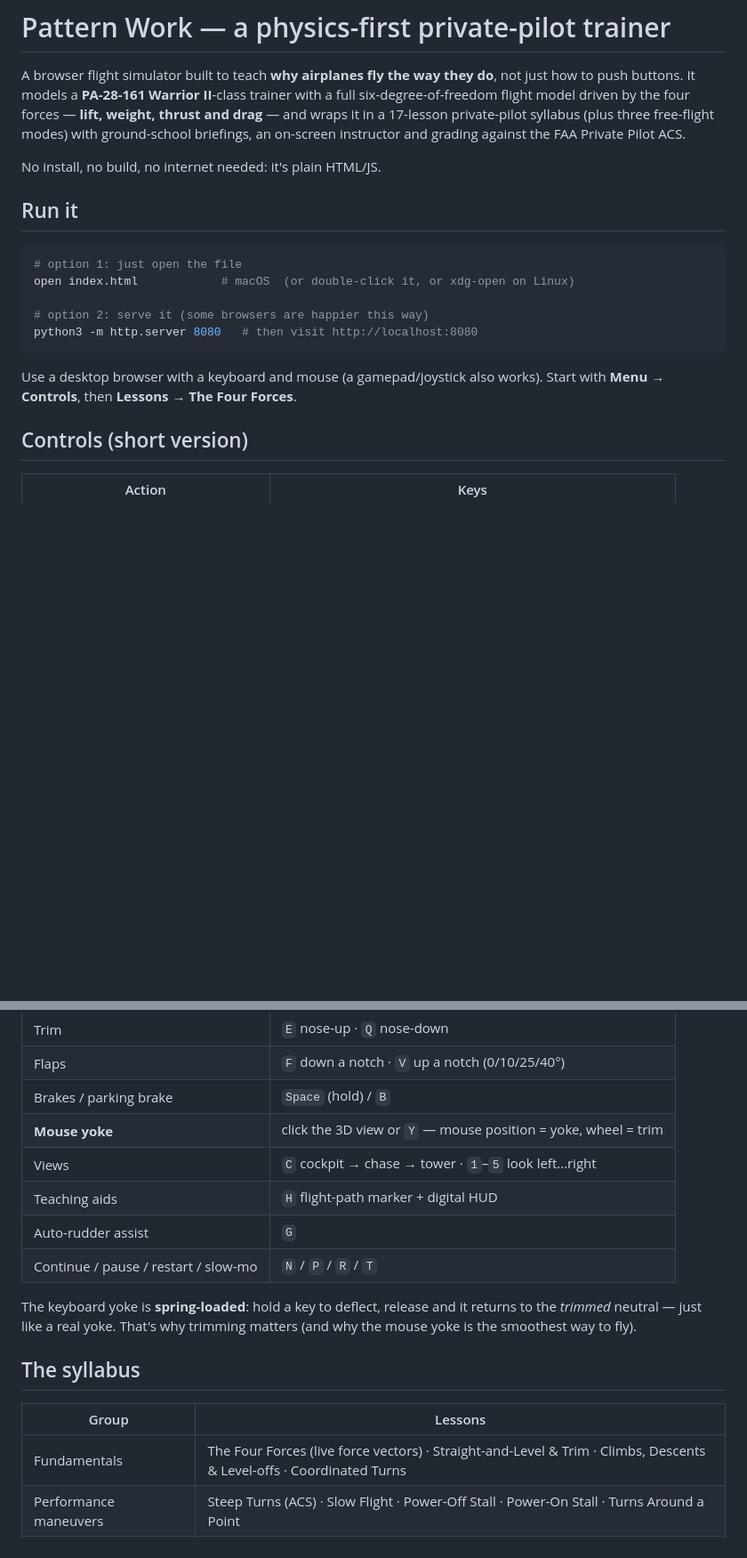
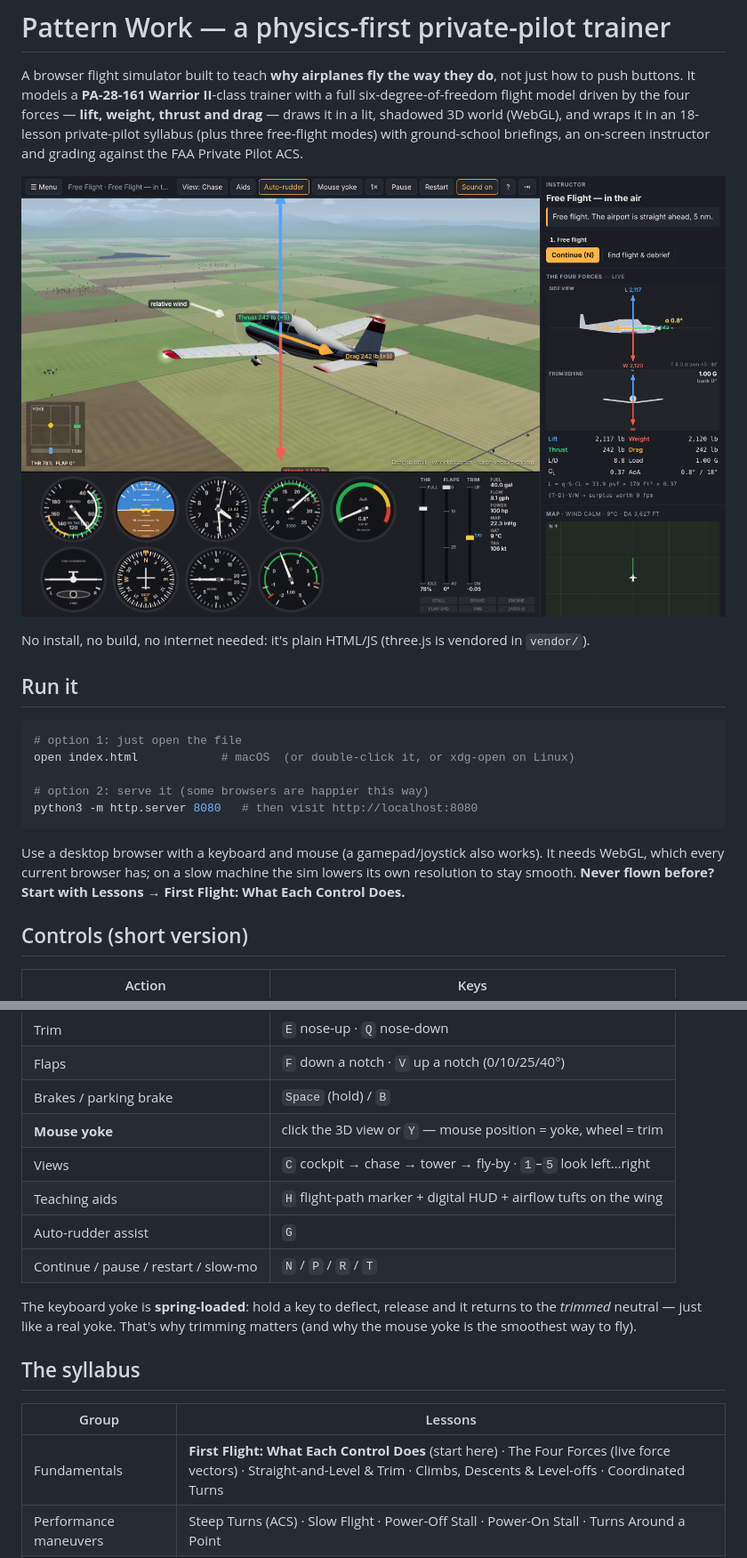
Before and after one commit to enaayyet/Aviation-sim, a Markdown page: README.md, 2 parts joined by grey strips. Shown at 89% size. Drawn GitHub-style; pictures changed too: shots/03-chase.png; blank space fills up the shorter version.

````diff
--- a/README.md
+++ b/README.md
@@ -2,10 +2,13 @@
 
 A browser flight simulator built to teach **why airplanes fly the way they do**, not just how to push buttons.
 It models a **PA-28-161 Warrior II**-class trainer with a full six-degree-of-freedom flight model driven by the four
-forces — **lift, weight, thrust and drag** — and wraps it in a 17-lesson private-pilot syllabus (plus three free-flight modes) with
-ground-school briefings, an on-screen instructor and grading against the FAA Private Pilot ACS.
+forces — **lift, weight, thrust and drag** — draws it in a lit, shadowed 3D world (WebGL), and wraps it in an
+18-lesson private-pilot syllabus (plus three free-flight modes) with ground-school briefings, an on-screen
+instructor and grading against the FAA Private Pilot ACS.
 
-No install, no build, no internet needed: it's plain HTML/JS.
+![Chase view with live force vectors](shots/03-chase.png)
+
+No install, no build, no internet needed: it's plain HTML/JS (three.js is vendored in `vendor/`).
 
 ## Run it
 
@@ -17,8 +20,9 @@ open index.html            # macOS  (or double-click it, or xdg-open on Linux)
 python3 -m http.server 8080   # then visit http://localhost:8080
 ```
 
-Use a desktop browser with a keyboard and mouse (a gamepad/joystick also works).
-Start with **Menu → Controls**, then **Lessons → The Four Forces**.
+Use a desktop browser with a keyboard and mouse (a gamepad/joystick also works). It needs WebGL, which every
+current browser has; on a slow machine the sim lowers its own resolution to stay smooth.
+**Never flown before? Start with Lessons → First Flight: What Each Control Does.**
 
 ## Controls (short version)
 
@@ -32,8 +36,8 @@ Start with **Menu → Controls**, then **Lessons → The Four Forces**.
 | Flaps | `F` down a notch · `V` up a notch (0/10/25/40°) |
 | Brakes / parking brake | `Space` (hold) / `B` |
 | **Mouse yoke** | click the 3D view or `Y` — mouse position = yoke, wheel = trim |
-| Views | `C` cockpit → chase → tower · `1`–`5` look left…right |
-| Teaching aids | `H` flight-path marker + digital HUD |
+| Views | `C` cockpit → chase → tower → fly-by · `1`–`5` look left…right |
+| Teaching aids | `H` flight-path marker + digital HUD + airflow tufts on the wing |
 | Auto-rudder assist | `G` |
 | Continue / pause / restart / slow-mo | `N` / `P` / `R` / `T` |
 
@@ -44,7 +48,7 @@ just like a real yoke. That's why trimming matters (and why the mouse yoke is th
 
 | Group | Lessons |
 |---|---|
-| Fundamentals | The Four Forces (live force vectors) · Straight-and-Level & Trim · Climbs, Descents & Level-offs · Coordinated Turns |
+| Fundamentals | **First Flight: What Each Control Does** (start here) · The Four Forces (live force vectors) · Straight-and-Level & Trim · Climbs, Descents & Level-offs · Coordinated Turns |
 | Performance maneuvers | Steep Turns (ACS) · Slow Flight · Power-Off Stall · Power-On Stall · Turns Around a Point |
 | Takeoffs & landings | Normal Takeoff · Traffic Pattern & Normal Landing · Crosswind Takeoff · Crosswind Landing · Forward Slip |
 | Emergencies | Engine Failure & Glide |
````
Also changed, not shown: other parts of README.md (+29 -1 lines), shots/01-menu.png, shots/02-cockpit.png, shots/04-tower.png, 6 other files.
